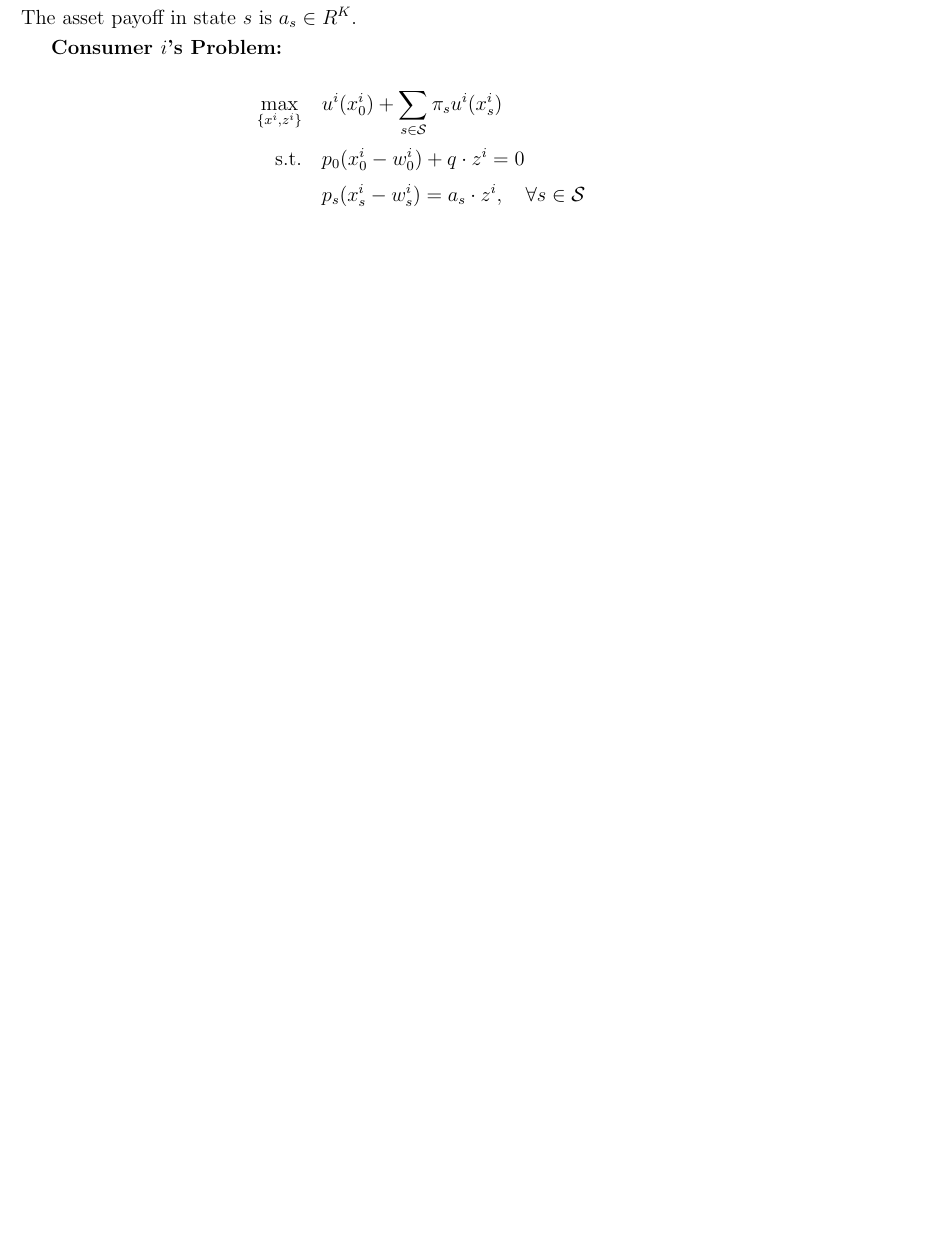
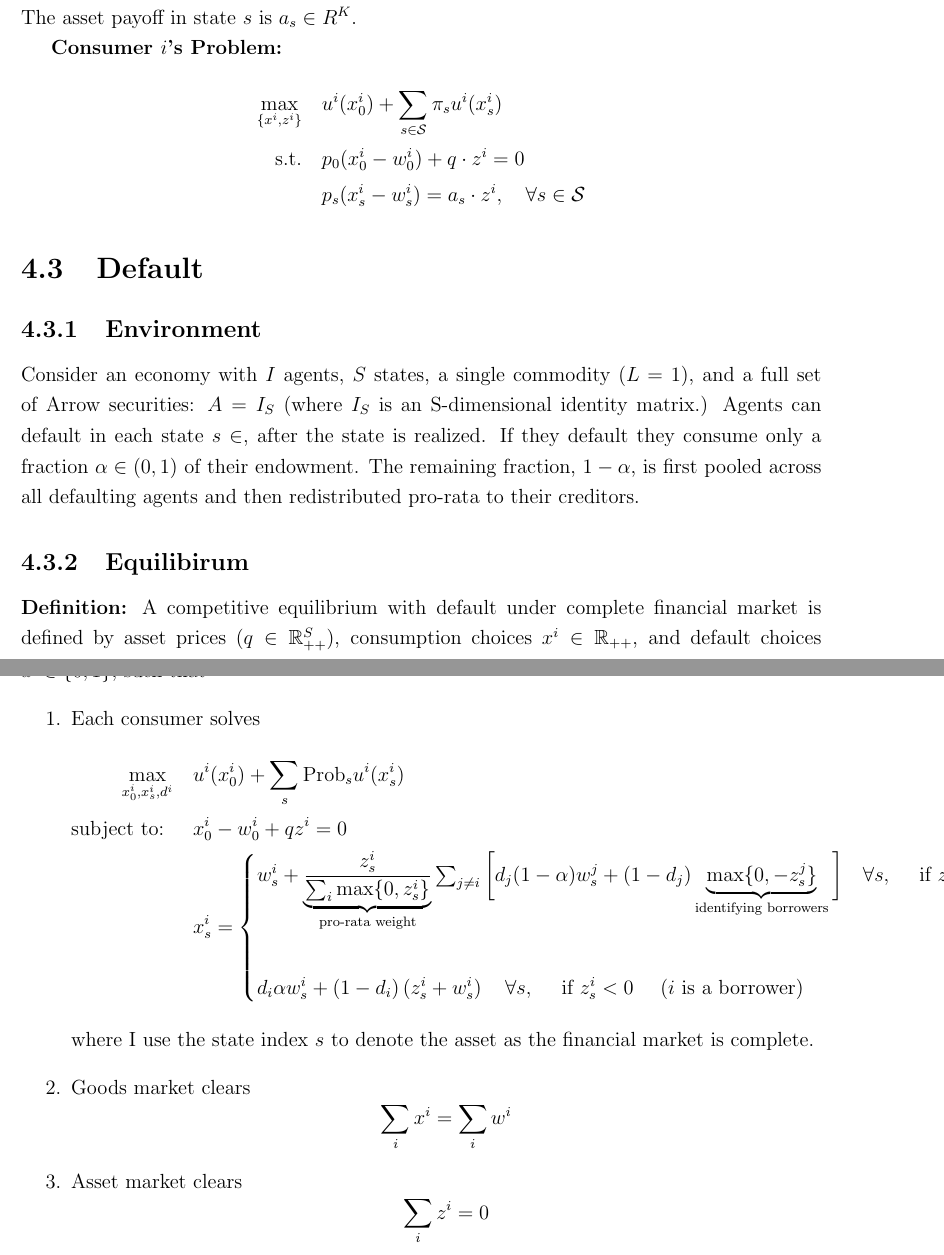
Before and after one commit to BillJunbiaoChen/GE_theory_notes, a LaTeX thesis (ge_theory_review.tex, which reads entries/incomplete_markets.tex): part of page 21 of 32 before the commit and two parts of pages 21 and 22 of 33 after it, the two joined at a grey line, cut so that both start at the same text, the shorter picture padded with empty space. Compiled offline with pdfLaTeX.

Commit message:
defined equilibrium with default

```diff
--- a/entries/incomplete_markets.tex
+++ b/entries/incomplete_markets.tex
@@ -60,3 +60,41 @@ Let $z \in R^K$ be the asset portfolio vector with date-0 price vector $q$. The
     \text{s.t.} \quad & p_0 (x_0^i - w_0^i) + q \cdot z^i = 0 \\
                       & p_s (x_s^i - w_s^i) = a_s \cdot z^i, \quad \forall s \in \mathcal{S}
 \end{align*}
+
+\section{Default}
+\subsection{Environment}
+Consider an economy with $I$ agents,
+$S$ states, a single commodity ($L = 1$),
+and a full set of Arrow securities: $A = I_S$ (where $I_S$ is an S-dimensional identity matrix.)
+Agents can default in each state $s \in $,
+after the state is realized.
+If they default they consume only a fraction $\alpha \in (0,1)$ of their endowment.
+The remaining fraction, $1 - \alpha $, is first pooled across all defaulting agents
+and then redistributed pro-rata to their creditors.
+
+\subsection{Equilibirum}
+\noindent \textbf{Definition:} A competitive equilibrium with default under complete financial market is defined by
+asset prices $(q \in \mathbb{R}^S_{++})$, consumption choices $x^i \in \mathbb{R}_{++}$,
+and default choices $d^i \in \{0, 1\}$, such that
+\begin{enumerate}
+    \item Each consumer solves
+    \begin{align*}
+        \max_{x^i_0, x^i_s, d^i} \quad & u^i(x^i_0) + \sum_s \text{Prob}_s u^i(x^i_s) \\
+        \text{subject to: } \quad & x^i_0 - w^i_0 + q z^i = 0 \\
+        & x^i_s = \begin{cases}
+            w^i_s + \underbrace{\frac{z^i_s}{\sum_i \max\{0, z^i_s \}}}_{\text{pro-rata weight}}
+            \sum_{j \neq i}  \bigg[d_j (1 - \alpha)w^j_s + (1 - d_j) \underbrace{\max \{0 , - z^j_s\}}_{\text{identifying borrowers}} \bigg] \quad \forall s, \quad \text{ if }  z^i_s > 0 \quad  \text{($i$ is a lender)}\\
+            \\
+            d_i \alpha w^i_s + (1 - d_i) \left(z^i_s + w^i_s\right)  \quad \forall s, \quad \text{ if } z^i_s < 0 \quad \text{ ($i$ is a borrower)}
+        \end{cases}
+    \end{align*}
+    where I use the state index $s$ to denote the asset as the financial market is complete.
+    \item Goods market clears
+    \[
+    \sum_i x^i = \sum_i w^i
+    \]
+    \item Asset market clears
+    \[
+    \sum_i z^i = 0
+    \]
+\end{enumerate}
```
Also changed, not shown: entries/abstract_exchange_economies.tex (+28 -1 lines), entries/questions.tex (+1 -0 lines), ge_theory_review.pdf.
